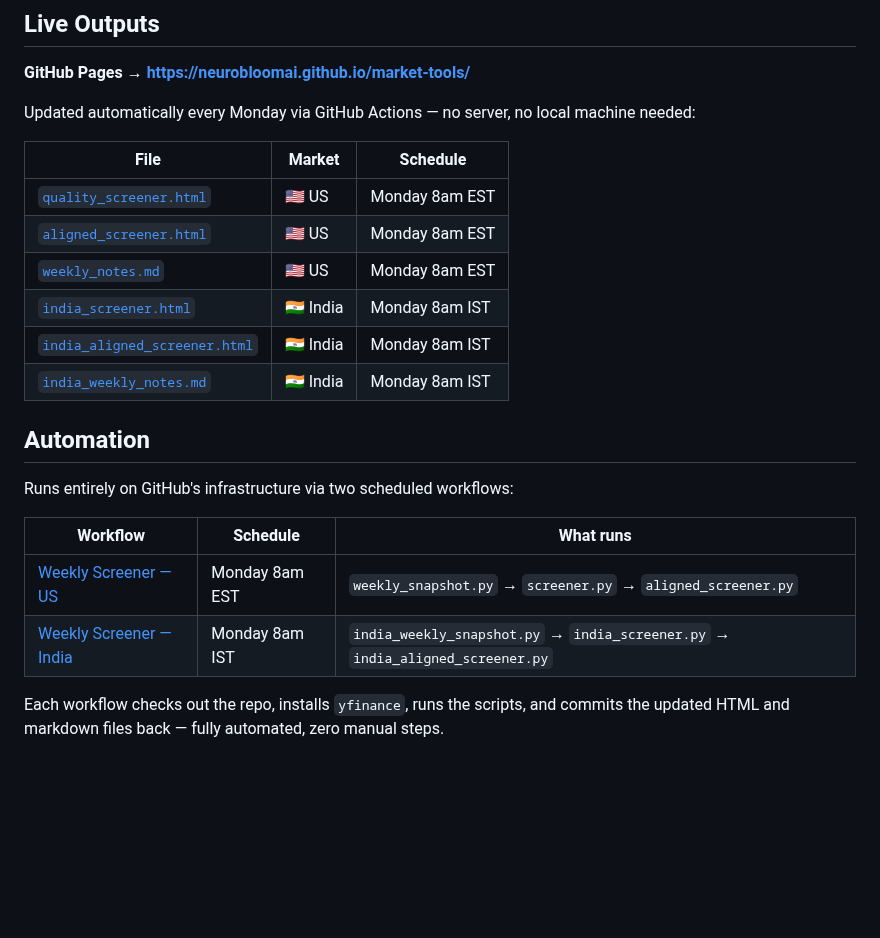
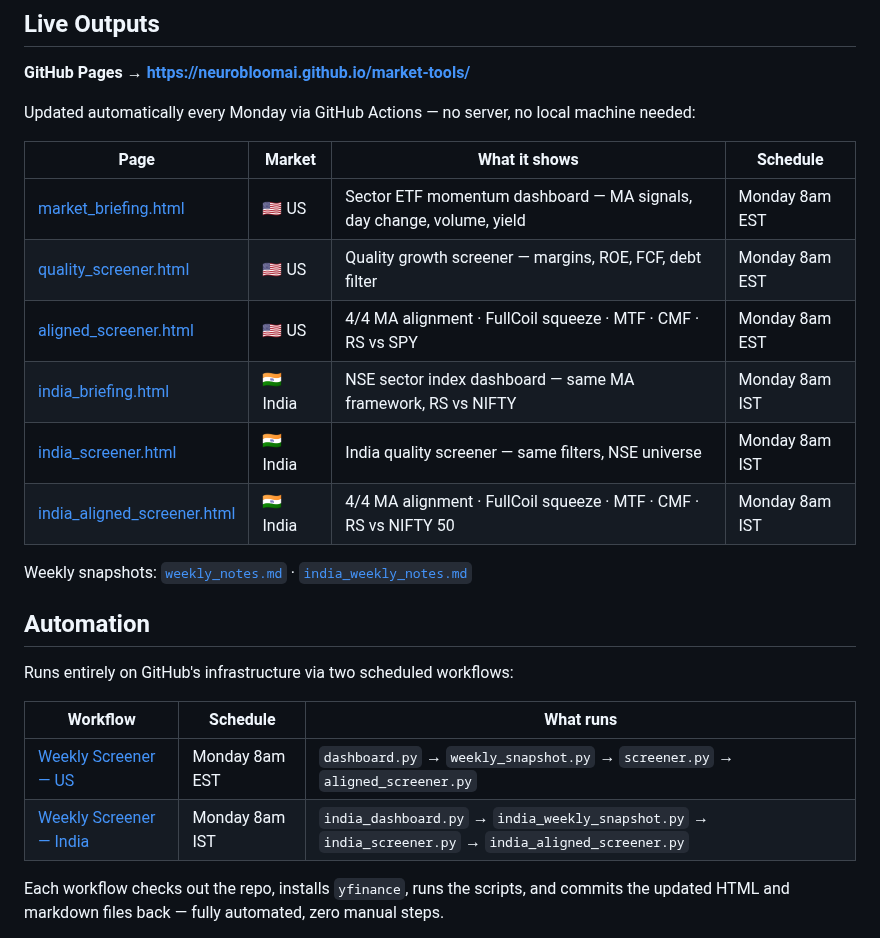
Before and after one commit to neurobloomai/market-tools, a Markdown page: README.md, the part around the change. GitHub-like rendering; blank space fills up the shorter version.

Commit message:
Update README with all 6 live Pages links and full workflow step sequence
Co-Authored-By: Claude Sonnet 4.6 <noreply@anthropic.com>

```diff
--- a/README.md
+++ b/README.md
@@ -23,14 +23,16 @@ Free, open-source market dashboards and quality stock screeners powered by Yahoo
 
 Updated automatically every Monday via GitHub Actions — no server, no local machine needed:
 
-| File | Market | Schedule |
-|---|---|---|
-| [`quality_screener.html`](https://neurobloomai.github.io/market-tools/quality_screener.html) | 🇺🇸 US | Monday 8am EST |
-| [`aligned_screener.html`](https://neurobloomai.github.io/market-tools/aligned_screener.html) | 🇺🇸 US | Monday 8am EST |
-| [`weekly_notes.md`](weekly_notes.md) | 🇺🇸 US | Monday 8am EST |
-| [`india_screener.html`](https://neurobloomai.github.io/market-tools/india_screener.html) | 🇮🇳 India | Monday 8am IST |
-| [`india_aligned_screener.html`](https://neurobloomai.github.io/market-tools/india_aligned_screener.html) | 🇮🇳 India | Monday 8am IST |
-| [`india_weekly_notes.md`](india_weekly_notes.md) | 🇮🇳 India | Monday 8am IST |
+| Page | Market | What it shows | Schedule |
+|---|---|---|---|
+| [market_briefing.html](https://neurobloomai.github.io/market-tools/market_briefing.html) | 🇺🇸 US | Sector ETF momentum dashboard — MA signals, day change, volume, yield | Monday 8am EST |
+| [quality_screener.html](https://neurobloomai.github.io/market-tools/quality_screener.html) | 🇺🇸 US | Quality growth screener — margins, ROE, FCF, debt filter | Monday 8am EST |
+| [aligned_screener.html](https://neurobloomai.github.io/market-tools/aligned_screener.html) | 🇺🇸 US | 4/4 MA alignment · FullCoil squeeze · MTF · CMF · RS vs SPY | Monday 8am EST |
+| [india_briefing.html](https://neurobloomai.github.io/market-tools/india_briefing.html) | 🇮🇳 India | NSE sector index dashboard — same MA framework, RS vs NIFTY | Monday 8am IST |
+| [india_screener.html](https://neurobloomai.github.io/market-tools/india_screener.html) | 🇮🇳 India | India quality screener — same filters, NSE universe | Monday 8am IST |
+| [india_aligned_screener.html](https://neurobloomai.github.io/market-tools/india_aligned_screener.html) | 🇮🇳 India | 4/4 MA alignment · FullCoil squeeze · MTF · CMF · RS vs NIFTY 50 | Monday 8am IST |
+
+Weekly snapshots: [`weekly_notes.md`](weekly_notes.md) · [`india_weekly_notes.md`](india_weekly_notes.md)
 
 ## Automation
 
@@ -38,8 +40,8 @@ Runs entirely on GitHub's infrastructure via two scheduled workflows:
 
 | Workflow | Schedule | What runs |
 |---|---|---|
-| [Weekly Screener — US](.github/workflows/weekly_us.yml) | Monday 8am EST | `weekly_snapshot.py` → `screener.py` → `aligned_screener.py` |
-| [Weekly Screener — India](.github/workflows/weekly_india.yml) | Monday 8am IST | `india_weekly_snapshot.py` → `india_screener.py` → `india_aligned_screener.py` |
+| [Weekly Screener — US](.github/workflows/weekly_us.yml) | Monday 8am EST | `dashboard.py` → `weekly_snapshot.py` → `screener.py` → `aligned_screener.py` |
+| [Weekly Screener — India](.github/workflows/weekly_india.yml) | Monday 8am IST | `india_dashboard.py` → `india_weekly_snapshot.py` → `india_screener.py` → `india_aligned_screener.py` |
 
 Each workflow checks out the repo, installs `yfinance`, runs the scripts, and commits the updated HTML and markdown files back — fully automated, zero manual steps.
 
```
